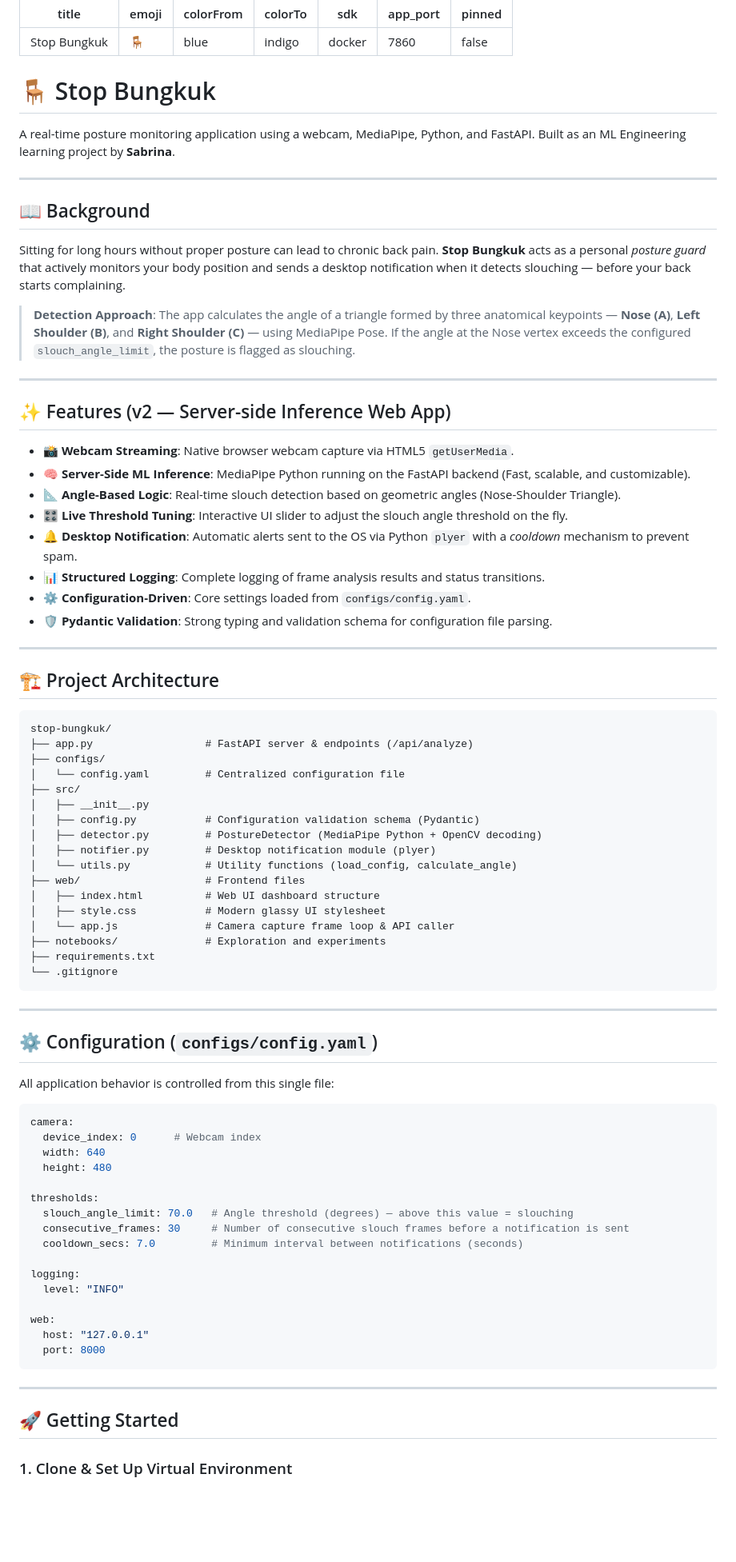
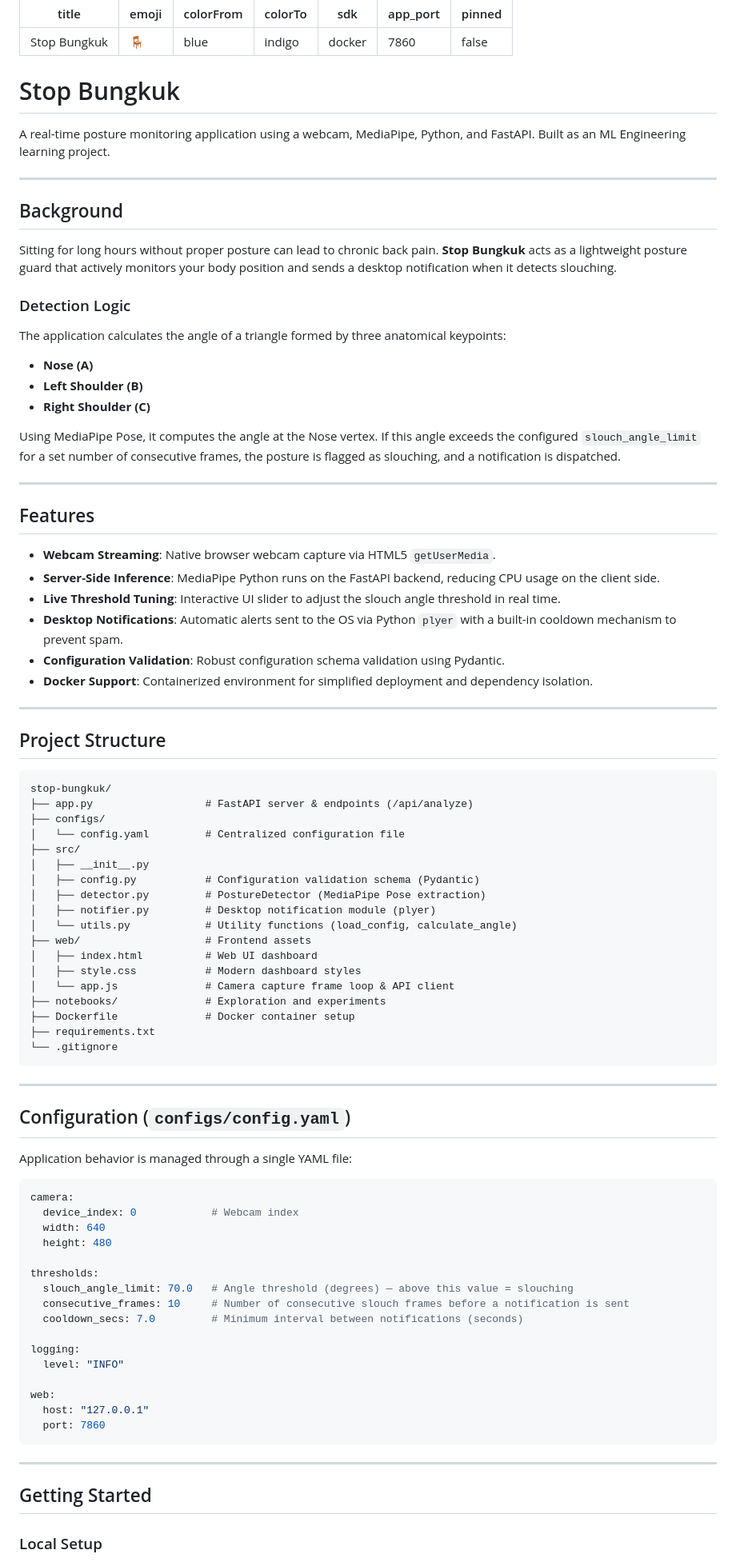
Before and after one commit to saazizau/stop-bungkuk, a Markdown page: README.md, the part around one of its changes. Shown at 80% size. Rendered like a GitHub page; blank space fills up the shorter version.

Commit message:
Refactor README to use professional technical tone with minimal emojis

````diff
--- a/README.md
+++ b/README.md
@@ -8,39 +8,38 @@ app_port: 7860
 pinned: false
 ---
 
-# 🪑 Stop Bungkuk
+# Stop Bungkuk
 
-A real-time posture monitoring application using a webcam, MediaPipe, Python, and FastAPI.
-Built as an ML Engineering learning project by **Sabrina**.
+A real-time posture monitoring application using a webcam, MediaPipe, Python, and FastAPI. Built as an ML Engineering learning project.
 
 ---
 
-## 📖 Background
+## Background
 
-Sitting for long hours without proper posture can lead to chronic back pain.
-**Stop Bungkuk** acts as a personal *posture guard* that actively monitors your body position
-and sends a desktop notification when it detects slouching — before your back starts complaining.
+Sitting for long hours without proper posture can lead to chronic back pain. **Stop Bungkuk** acts as a lightweight posture guard that actively monitors your body position and sends a desktop notification when it detects slouching.
 
-> **Detection Approach**: The app calculates the angle of a triangle formed by three anatomical keypoints —
-> **Nose (A)**, **Left Shoulder (B)**, and **Right Shoulder (C)** — using MediaPipe Pose.
-> If the angle at the Nose vertex exceeds the configured `slouch_angle_limit`, the posture is flagged as slouching.
+### Detection Logic
+The application calculates the angle of a triangle formed by three anatomical keypoints:
+* **Nose (A)**
+* **Left Shoulder (B)**
+* **Right Shoulder (C)**
+
+Using MediaPipe Pose, it computes the angle at the Nose vertex. If this angle exceeds the configured `slouch_angle_limit` for a set number of consecutive frames, the posture is flagged as slouching, and a notification is dispatched.
 
 ---
 
-## ✨ Features (v2 — Server-side Inference Web App)
+## Features
 
-- 📸 **Webcam Streaming**: Native browser webcam capture via HTML5 `getUserMedia`.
-- 🧠 **Server-Side ML Inference**: MediaPipe Python running on the FastAPI backend (Fast, scalable, and customizable).
-- 📐 **Angle-Based Logic**: Real-time slouch detection based on geometric angles (Nose-Shoulder Triangle).
-- 🎛️ **Live Threshold Tuning**: Interactive UI slider to adjust the slouch angle threshold on the fly.
-- 🔔 **Desktop Notification**: Automatic alerts sent to the OS via Python `plyer` with a *cooldown* mechanism to prevent spam.
-- 📊 **Structured Logging**: Complete logging of frame analysis results and status transitions.
-- ⚙️ **Configuration-Driven**: Core settings loaded from `configs/config.yaml`.
-- 🛡️ **Pydantic Validation**: Strong typing and validation schema for configuration file parsing.
+* **Webcam Streaming**: Native browser webcam capture via HTML5 `getUserMedia`.
+* **Server-Side Inference**: MediaPipe Python runs on the FastAPI backend, reducing CPU usage on the client side.
+* **Live Threshold Tuning**: Interactive UI slider to adjust the slouch angle threshold in real time.
+* **Desktop Notifications**: Automatic alerts sent to the OS via Python `plyer` with a built-in cooldown mechanism to prevent spam.
+* **Configuration Validation**: Robust configuration schema validation using Pydantic.
+* **Docker Support**: Containerized environment for simplified deployment and dependency isolation.
 
 ---
 
-## 🏗️ Project Architecture
+## Project Structure
 
 ```
 stop-bungkuk/
@@ -50,33 +49,34 @@ stop-bungkuk/
 ├── src/
 │   ├── __init__.py
 │   ├── config.py           # Configuration validation schema (Pydantic)
-│   ├── detector.py         # PostureDetector (MediaPipe Python + OpenCV decoding)
+│   ├── detector.py         # PostureDetector (MediaPipe Pose extraction)
 │   ├── notifier.py         # Desktop notification module (plyer)
 │   └── utils.py            # Utility functions (load_config, calculate_angle)
-├── web/                    # Frontend files
-│   ├── index.html          # Web UI dashboard structure
-│   ├── style.css           # Modern glassy UI stylesheet
-│   └── app.js              # Camera capture frame loop & API caller
+├── web/                    # Frontend assets
+│   ├── index.html          # Web UI dashboard
+│   ├── style.css           # Modern dashboard styles
+│   └── app.js              # Camera capture frame loop & API client
 ├── notebooks/              # Exploration and experiments
+├── Dockerfile              # Docker container setup
 ├── requirements.txt
 └── .gitignore
 ```
 
 ---
 
-## ⚙️ Configuration (`configs/config.yaml`)
+## Configuration (`configs/config.yaml`)
 
-All application behavior is controlled from this single file:
+Application behavior is managed through a single YAML file:
 
 ```yaml
 camera:
-  device_index: 0      # Webcam index
+  device_index: 0            # Webcam index
   width: 640
   height: 480
 
 thresholds:
   slouch_angle_limit: 70.0   # Angle threshold (degrees) — above this value = slouching
-  consecutive_frames: 30     # Number of consecutive slouch frames before a notification is sent
+  consecutive_frames: 10     # Number of consecutive slouch frames before a notification is sent
   cooldown_secs: 7.0         # Minimum interval between notifications (seconds)
 
 logging:
@@ -84,12 +84,12 @@ logging:
 
 web:
   host: "127.0.0.1"
-  port: 8000
+  port: 7860
 ```
 
 ---
 
-## 🚀 Getting Started
+## Getting Started
 
-### 1. Clone & Set Up Virtual Environment
+### Local Setup
 
````
Also changed, not shown: other parts of README.md (+43 -56 lines).
